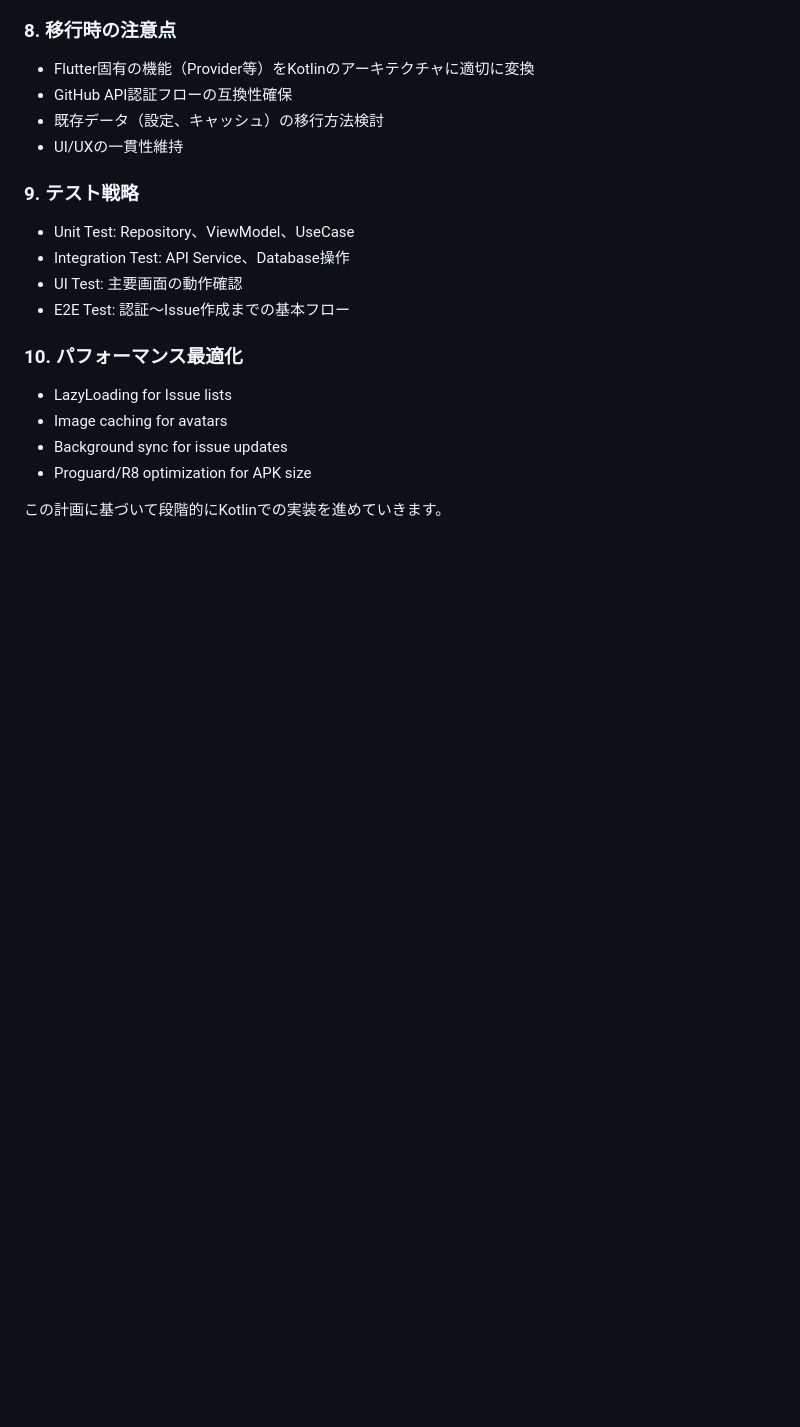
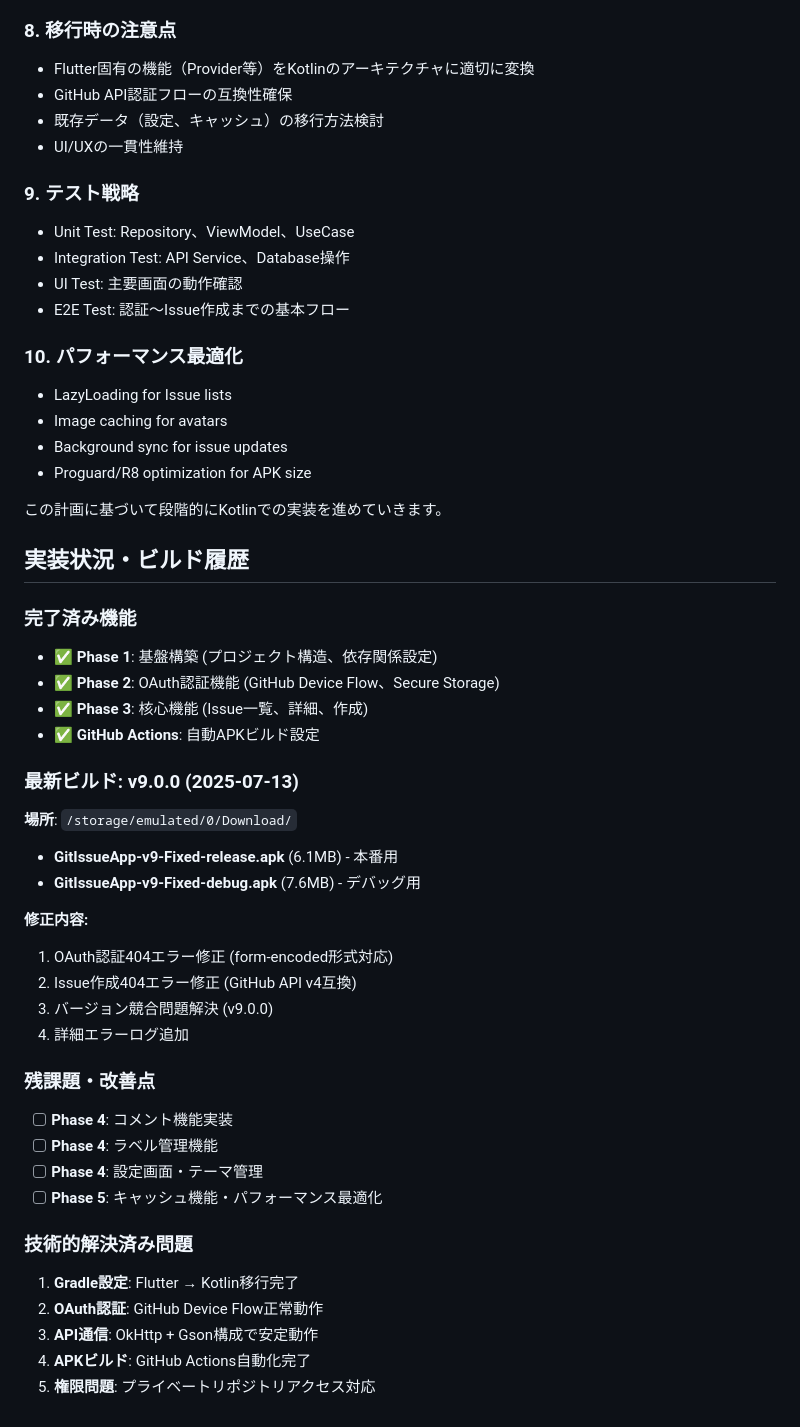
Before and after one commit to el-el-san/git-issue-app, a Markdown page: CLAUDE.md, the part around the change. Rendered like a GitHub page; blank space fills up the shorter version.

Commit message:
Update CLAUDE.md with implementation status and latest build info
Added section documenting:
- Completed features (Phase 1-3, OAuth, GitHub Actions)
- Latest v9.0.0 build location and fixes
- Remaining tasks for Phase 4-5
- Technical issues resolved

🤖 Generated with [Claude Code](https://claude.ai/code)

Co-Authored-By: Claude <noreply@anthropic.com>

```diff
--- a/CLAUDE.md
+++ b/CLAUDE.md
@@ -294,3 +294,35 @@ jobs:
 - Proguard/R8 optimization for APK size
 
 この計画に基づいて段階的にKotlinでの実装を進めていきます。
+
+## 実装状況・ビルド履歴
+
+### 完了済み機能
+- ✅ **Phase 1**: 基盤構築 (プロジェクト構造、依存関係設定)
+- ✅ **Phase 2**: OAuth認証機能 (GitHub Device Flow、Secure Storage)
+- ✅ **Phase 3**: 核心機能 (Issue一覧、詳細、作成)
+- ✅ **GitHub Actions**: 自動APKビルド設定
+
+### 最新ビルド: v9.0.0 (2025-07-13)
+**場所**: `/storage/emulated/0/Download/`
+- **GitIssueApp-v9-Fixed-release.apk** (6.1MB) - 本番用
+- **GitIssueApp-v9-Fixed-debug.apk** (7.6MB) - デバッグ用
+
+**修正内容:**
+1. OAuth認証404エラー修正 (form-encoded形式対応)
+2. Issue作成404エラー修正 (GitHub API v4互換)
+3. バージョン競合問題解決 (v9.0.0)
+4. 詳細エラーログ追加
+
+### 残課題・改善点
+- [ ] **Phase 4**: コメント機能実装
+- [ ] **Phase 4**: ラベル管理機能
+- [ ] **Phase 4**: 設定画面・テーマ管理
+- [ ] **Phase 5**: キャッシュ機能・パフォーマンス最適化
+
+### 技術的解決済み問題
+1. **Gradle設定**: Flutter → Kotlin移行完了
+2. **OAuth認証**: GitHub Device Flow正常動作
+3. **API通信**: OkHttp + Gson構成で安定動作
+4. **APKビルド**: GitHub Actions自動化完了
+5. **権限問題**: プライベートリポジトリアクセス対応
```
